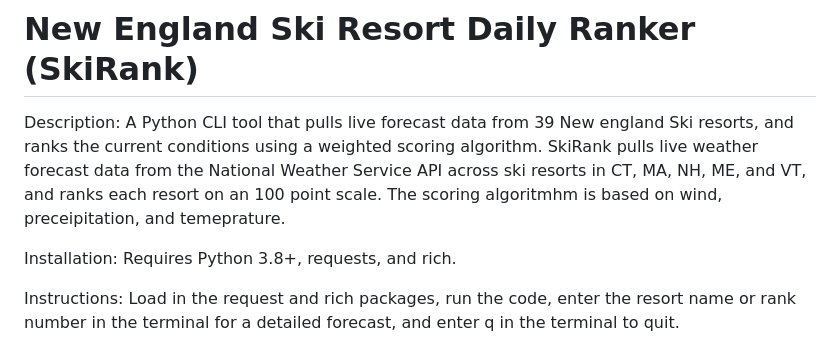
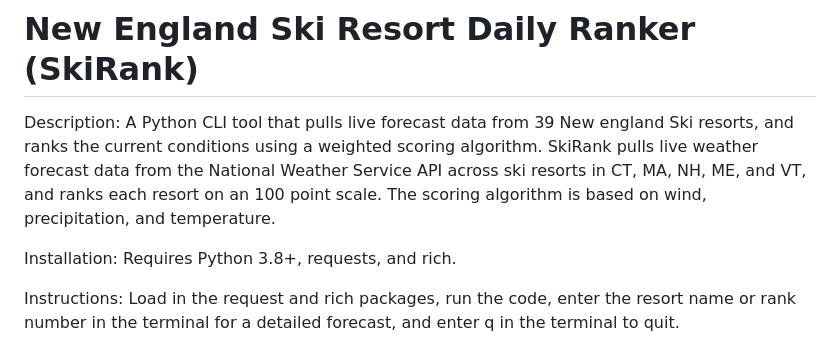
Before and after one commit to GeorgeLepska/George-Lepska-Portfolio, a Markdown page: README.md, the part around the change. Drawn GitHub-style.

```diff
--- a/README.md
+++ b/README.md
@@ -19,7 +19,7 @@ Skills: Statistical Modelling (Logistic Regression, Likeliehood Ratio Tests, AUC
 
 # New England Ski Resort Daily Ranker (SkiRank)
 
-Description: A Python CLI tool that pulls live forecast data from 39 New england Ski resorts, and ranks the current conditions using a weighted scoring algorithm. SkiRank pulls live weather forecast data from the National Weather Service API across ski resorts in CT, MA, NH, ME, and VT, and ranks each resort on an 100 point scale. The scoring algoritmhm is based on wind, preceipitation, and temeprature.
+Description: A Python CLI tool that pulls live forecast data from 39 New england Ski resorts, and ranks the current conditions using a weighted scoring algorithm. SkiRank pulls live weather forecast data from the National Weather Service API across ski resorts in CT, MA, NH, ME, and VT, and ranks each resort on an 100 point scale. The scoring algorithm is based on wind, precipitation, and temperature.
 
 Installation: Requires Python 3.8+, requests, and rich.
 
```
